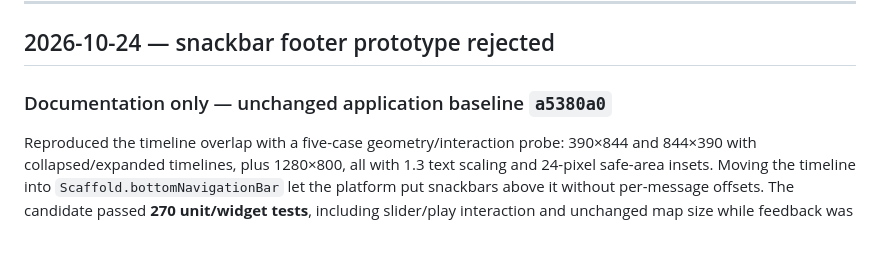
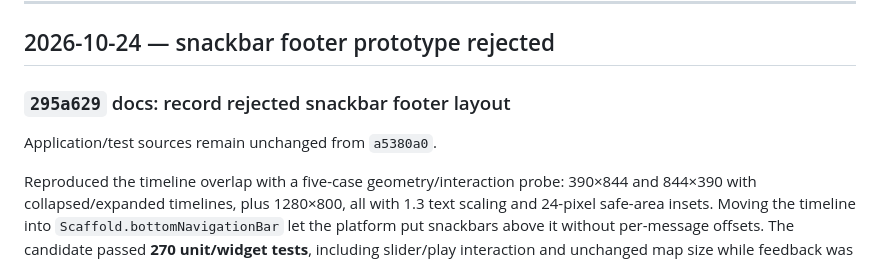
Before and after one commit to Alchemist-Aloha/PhotoSim, a Markdown page: docs/performance-robustness-log.md, the part around the change. Rendered like a GitHub page; blank space fills up the shorter version.

Commit message:
docs: link snackbar experiment verification record
Record diagnostic commit 295a629 alongside the reverted candidate, baseline comparison, final verification, and still-open layout follow-up. No application or test behavior changes.

```diff
--- a/docs/performance-robustness-log.md
+++ b/docs/performance-robustness-log.md
@@ -38,7 +38,9 @@ relative deltas as the signal and absolutes as pessimistic.
 
 ## 2026-10-24 — snackbar footer prototype rejected
 
-### Documentation only — unchanged application baseline `a5380a0`
+### `295a629` docs: record rejected snackbar footer layout
+
+Application/test sources remain unchanged from `a5380a0`.
 
 Reproduced the timeline overlap with a five-case geometry/interaction probe:
 390×844 and 844×390 with collapsed/expanded timelines, plus 1280×800, all
```
